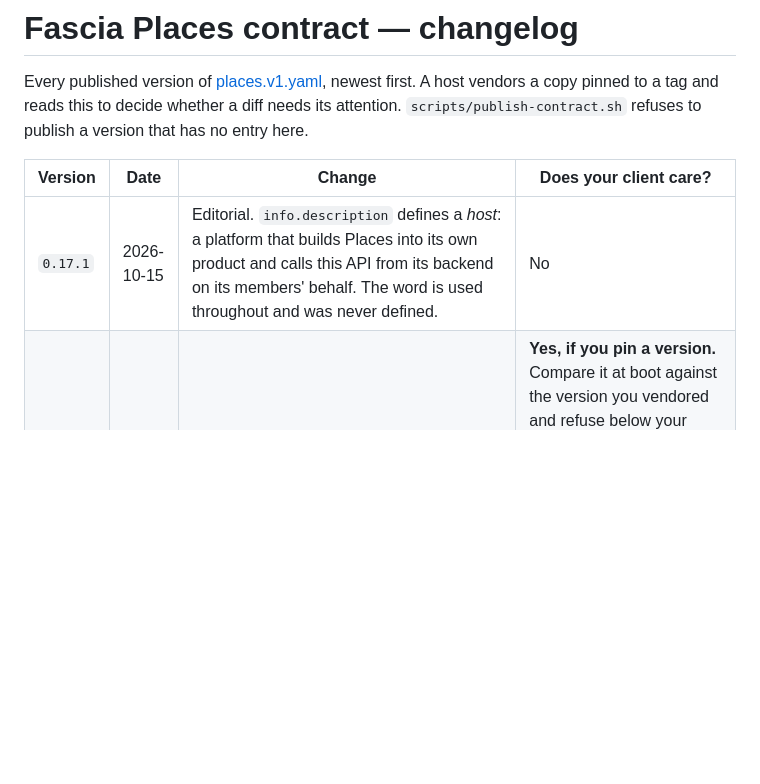
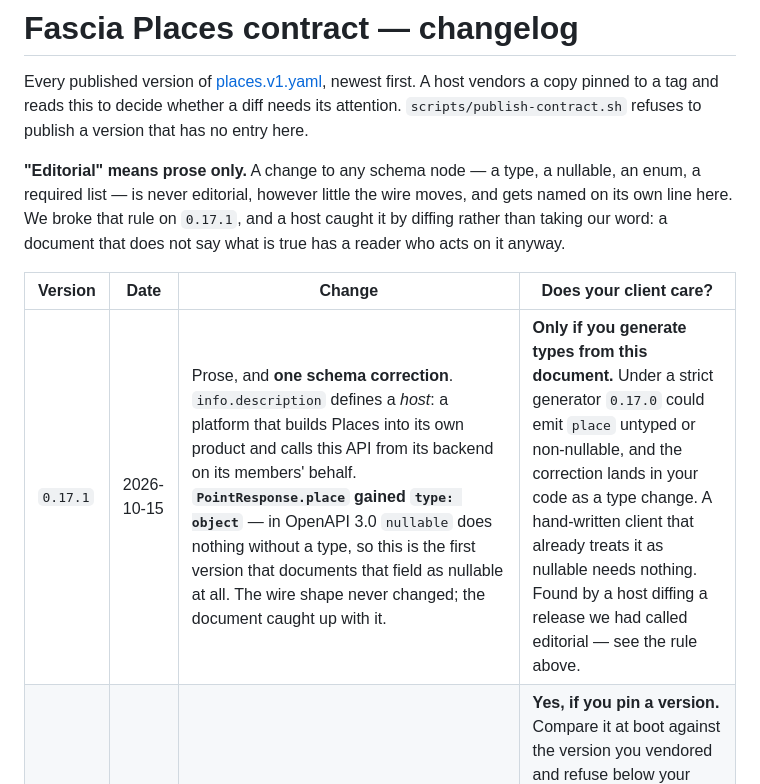
Before and after one commit to daniel-kruger-rsa/fascia-places-contract, a Markdown page: CHANGELOG.md, the part around the change. GitHub-like rendering; blank space fills up the shorter version.

Commit message:
Publish the Places v1 contract, 0.17.1

```diff
--- a/CHANGELOG.md
+++ b/CHANGELOG.md
@@ -4,9 +4,11 @@ Every published version of [places.v1.yaml](places.v1.yaml), newest first. A hos
 copy pinned to a tag and reads this to decide whether a diff needs its attention.
 `scripts/publish-contract.sh` refuses to publish a version that has no entry here.
 
+**"Editorial" means prose only.** A change to any schema node — a type, a nullable, an enum, a required list — is never editorial, however little the wire moves, and gets named on its own line here. We broke that rule on `0.17.1`, and a host caught it by diffing rather than taking our word: a document that does not say what is true has a reader who acts on it anyway.
+
 | Version | Date | Change | Does your client care? |
 | --- | --- | --- | --- |
-| `0.17.1` | 2026-10-15 | Editorial. `info.description` defines a *host*: a platform that builds Places into its own product and calls this API from its backend on its members' behalf. The word is used throughout and was never defined. | No |
+| `0.17.1` | 2026-10-15 | Prose, and **one schema correction**. `info.description` defines a *host*: a platform that builds Places into its own product and calls this API from its backend on its members' behalf. **`PointResponse.place` gained `type: object`** — in OpenAPI 3.0 `nullable` does nothing without a type, so this is the first version that documents that field as nullable at all. The wire shape never changed; the document caught up with it. | **Only if you generate types from this document.** Under a strict generator `0.17.0` could emit `place` untyped or non-nullable, and the correction lands in your code as a type change. A hand-written client that already treats it as nullable needs nothing. Found by a host diffing a release we had called editorial — see the rule above. |
 | `0.17.0` | 2026-10-15 | `/v1/places/generation` gains `contract`, the version of this document the deployment implements, and every response carrying `x-places-generation` carries `x-places-contract` too. | **Yes, if you pin a version.** Compare it at boot against the version you vendored and refuse below your floor with its own reason — the server is older than your app expects — never a claim about geography. A rollback past your floor was previously invisible: it would serve a contract you had not pinned and every call would look fine. CI asserts the reported version equals this document's. |
 | `0.16.0` | 2026-10-15 | `/health` gains `build`: an opaque twelve-character fingerprint of the deployed build, not the image tag — the tag is a commit sha and `/health` is public. | **No.** Additive and diagnostic. It exists because a deploy that pulled nothing and restarted nothing was indistinguishable from one that worked — our smoke test passed for both. Useful to you only if you want to assert which build you are talking to |
 | `0.15.2` | 2026-10-15 | Fix. 0.15.0 and 0.15.1 were not valid YAML: some inline `description` values held commas and `{id}` unquoted, so a strict parser rejected the file and a lenient one read part of a description as an extra property. Those values are quoted now. `PointResponse.place` gains `type: object`, which OpenAPI 3.0 requires next to `nullable`. Nothing the API accepts or returns has changed. | **Yes, if you vendored 0.15.0 or 0.15.1.** Take this one: generating a client from those versions fails or adds bogus fields |
```
